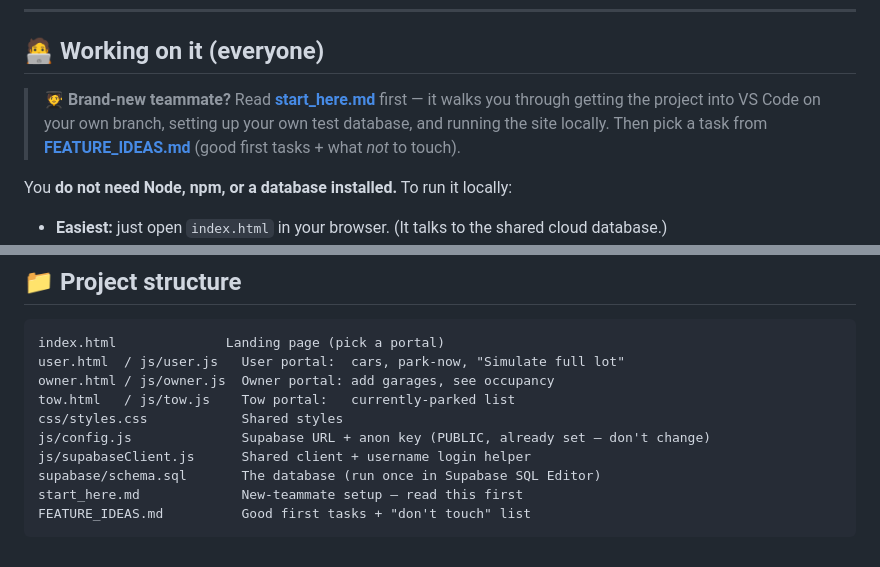
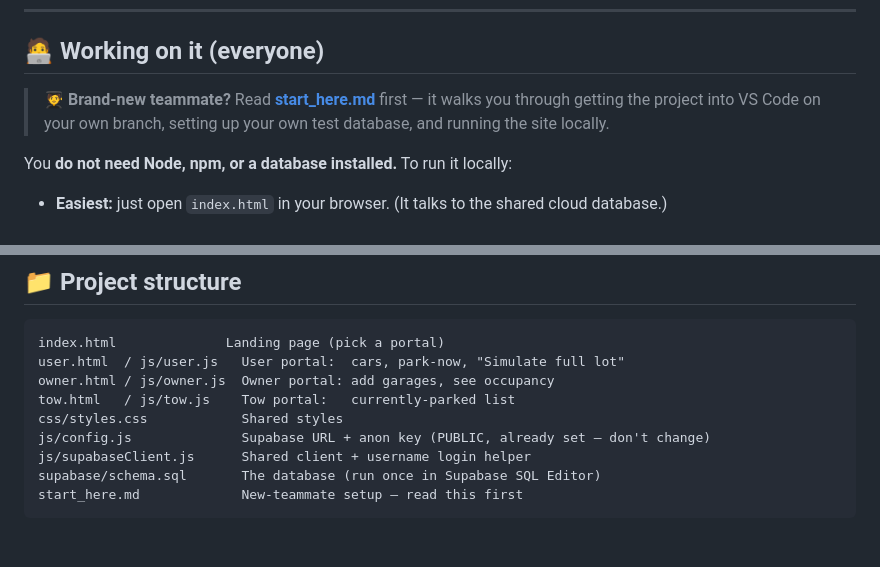
Before and after one commit to FlatlanderFortHays/SoEnGroup2Project, a Markdown page: README.md, 2 parts joined by grey strips. GitHub-like rendering.

````diff
--- a/README.md
+++ b/README.md
@@ -27,7 +27,7 @@ Your browser  ──supabase-js──►  Supabase (PostgreSQL + auto API)
 
 ## 🧑‍💻 Working on it (everyone)
 
-> 🧑‍🎓 **Brand-new teammate?** Read **[start_here.md](start_here.md)** first — it walks you through getting the project into VS Code on your own branch, setting up your own test database, and running the site locally. Then pick a task from **[FEATURE_IDEAS.md](FEATURE_IDEAS.md)** (good first tasks + what *not* to touch).
+> 🧑‍🎓 **Brand-new teammate?** Read **[start_here.md](start_here.md)** first — it walks you through getting the project into VS Code on your own branch, setting up your own test database, and running the site locally.
 
 You **do not need Node, npm, or a database installed.** To run it locally:
 
@@ -60,5 +60,4 @@ js/config.js              Supabase URL + anon key (PUBLIC, already set — don't
 js/supabaseClient.js      Shared client + username login helper
 supabase/schema.sql       The database (run once in Supabase SQL Editor)
 start_here.md             New-teammate setup — read this first
-FEATURE_IDEAS.md          Good first tasks + "don't touch" list
 ```
````
Also changed, not shown: FEATURE_IDEAS.md (deleted, +0 -40 lines), start_here.md (+3 -3 lines).
